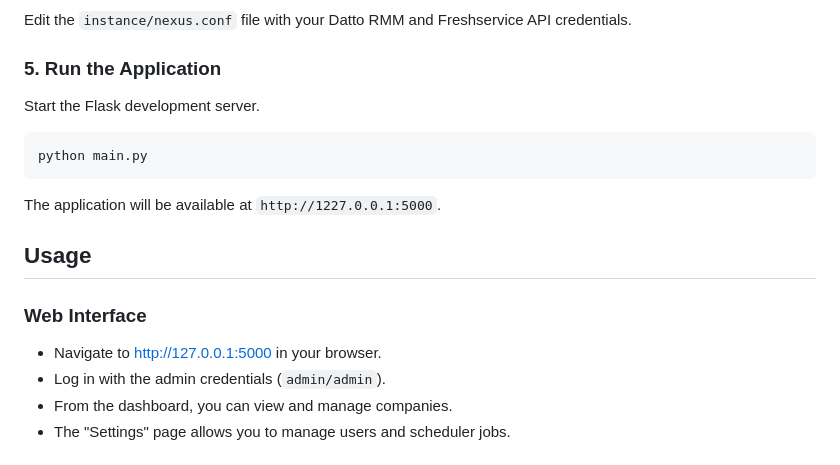
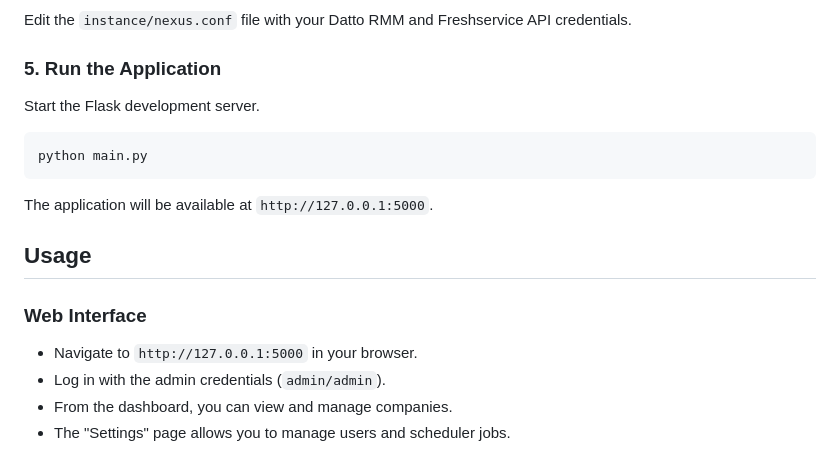
Before and after one commit to skelhammer/hivematrix-codex, a Markdown page: README.md, the part around the change printed below. Drawn GitHub-style.

````diff
--- a/README.md
+++ b/README.md
@@ -83,7 +84,7 @@ This command will:
 
 Edit the `instance/nexus.conf` file with your Datto RMM and Freshservice API credentials.
 
-### **5\. Run the Application**
+### **5. Run the Application**
 
 Start the Flask development server.
 
@@ -91,13 +92,13 @@ Start the Flask development server.
 python main.py
 ```
 
-The application will be available at `http://1227.0.0.1:5000`.
+The application will be available at `http://127.0.0.1:5000`.
 
 ## **Usage**
 
 ### **Web Interface**
 
-* Navigate to http://127.0.0.1:5000 in your browser.
+* Navigate to `http://127.0.0.1:5000` in your browser.
 * Log in with the admin credentials (`admin/admin`).
 * From the dashboard, you can view and manage companies.
 * The "Settings" page allows you to manage users and scheduler jobs.
````
Also changed, not shown: other parts of README.md (+38 -37 lines).
